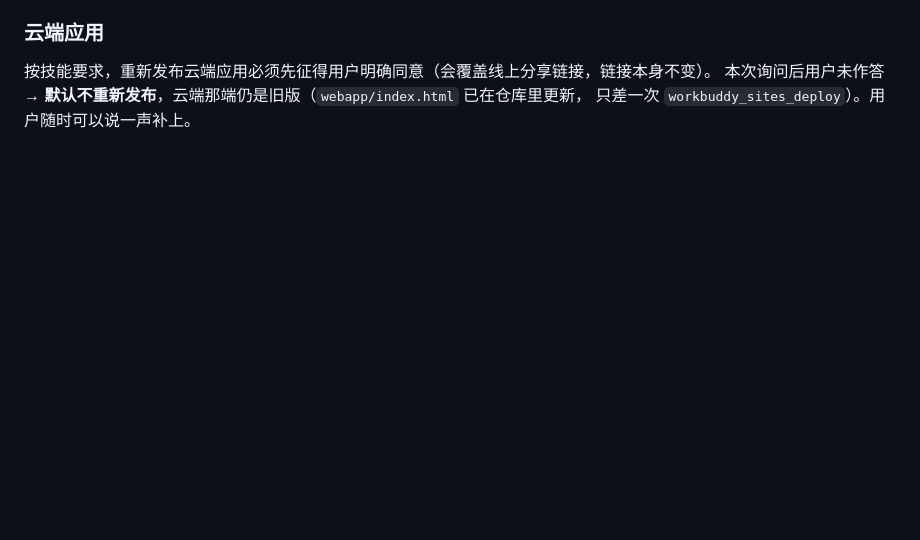
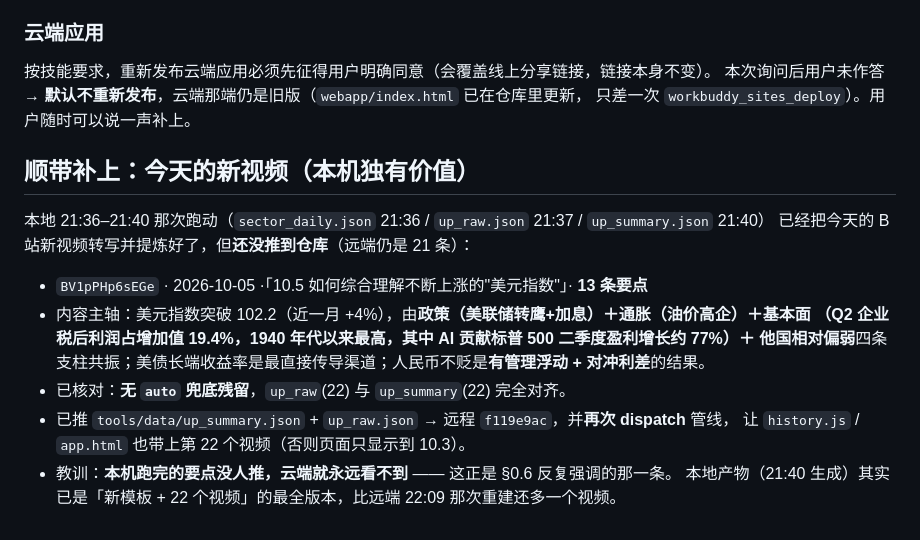
Before and after one commit to jasonling110-a11y/market-calendar, a Markdown page: .workbuddy/memory/2026-10-05.md, the part around the change. Rendered like a GitHub page; blank space fills up the shorter version.

Commit message:
docs(memory): 记录 10-05 双页卡改造、发布链订正与新增 10.5 要点

```diff
--- a/.workbuddy/memory/2026-10-05.md
+++ b/.workbuddy/memory/2026-10-05.md
@@ -59,3 +59,16 @@
 按技能要求，重新发布云端应用必须先征得用户明确同意（会覆盖线上分享链接，链接本身不变）。
 本次询问后用户未作答 → **默认不重新发布**，云端那端仍是旧版（`webapp/index.html` 已在仓库里更新，
 只差一次 `workbuddy_sites_deploy`）。用户随时可以说一声补上。
+
+## 顺带补上：今天的新视频（本机独有价值）
+本地 21:36–21:40 那次跑动（`sector_daily.json` 21:36 / `up_raw.json` 21:37 / `up_summary.json` 21:40）
+已经把今天的 B 站新视频转写并提炼好了，但**还没推到仓库**（远端仍是 21 条）：
+- `BV1pPHp6sEGe` · 2026-10-05 ·「10.5 如何综合理解不断上涨的"美元指数"」· **13 条要点**
+- 内容主轴：美元指数突破 102.2（近一月 +4%），由**政策（美联储转鹰+加息）＋通胀（油价高企）＋基本面
+  （Q2 企业税后利润占增加值 19.4%，1940 年代以来最高，其中 AI 贡献标普 500 二季度盈利增长约 77%）＋
+  他国相对偏弱**四条支柱共振；美债长端收益率是最直接传导渠道；人民币不贬是**有管理浮动 + 对冲利差**的结果。
+- 已核对：**无 `auto` 兜底残留**，`up_raw`(22) 与 `up_summary`(22) 完全对齐。
+- 已推 `tools/data/up_summary.json` + `up_raw.json` → 远程 `f119e9ac`，并**再次 dispatch** 管线，
+  让 `history.js` / `app.html` 也带上第 22 个视频（否则页面只显示到 10.3）。
+- 教训：**本机跑完的要点没人推，云端就永远看不到** —— 这正是 §0.6 反复强调的那一条。
+  本地产物（21:40 生成）其实已是「新模板 + 22 个视频」的最全版本，比远端 22:09 那次重建还多一个视频。
```
